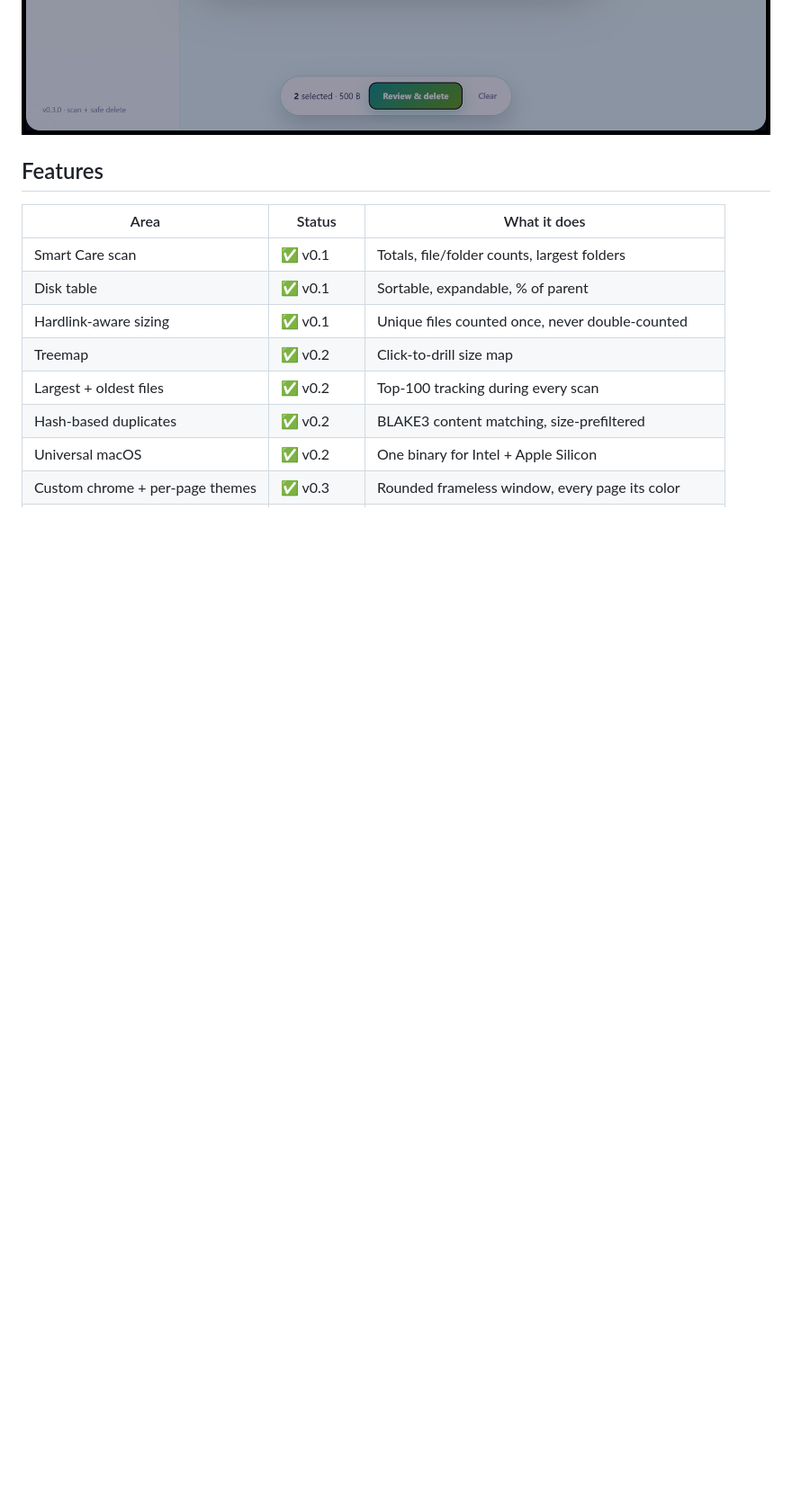
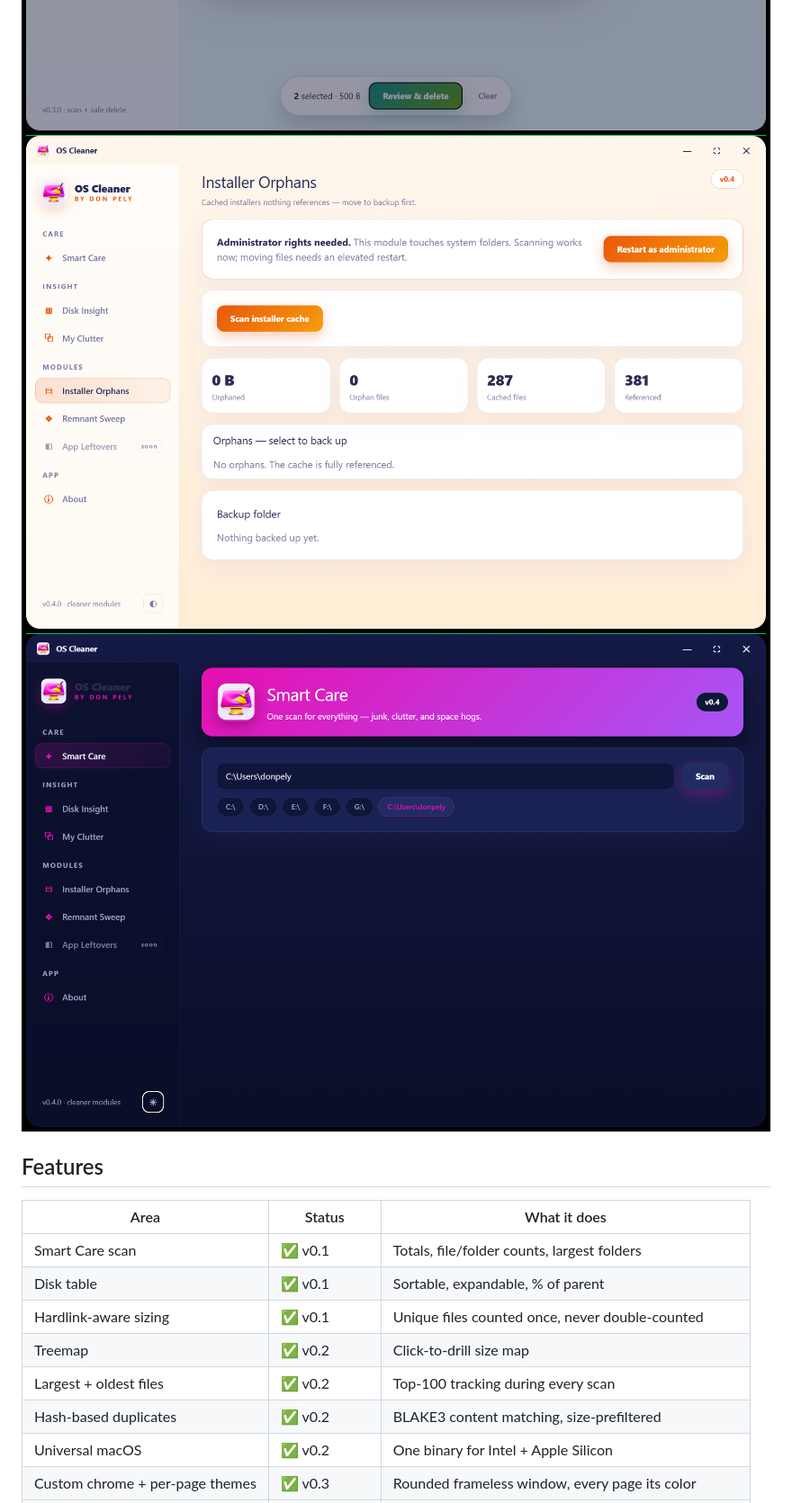
Before and after one commit to yourbossdonpely/oscleaner, a Markdown page: README.md, the part around one of its changes. Shown at 90% size. GitHub-like rendering; pictures changed too: docs/screenshots/v0.4-dark.png (added), docs/screenshots/v0.4-orphans.png (added); blank space fills up the shorter version.

Commit message:
OS Cleaner v0.4.0: orphans, sweep, dark mode

```diff
--- a/README.md
+++ b/README.md
@@ -43,6 +43,8 @@ All releases live on the [releases page](https://github.com/yourbossdonpely/oscl
 ![Disk Insight screen](docs/screenshots/disk-insight.png)
 ![My Clutter screen](docs/screenshots/my-clutter.png)
 ![Trash approval screen](docs/screenshots/v0.3-approve.png)
+![Installer orphans screen](docs/screenshots/v0.4-orphans.png)
+![Dark mode](docs/screenshots/v0.4-dark.png)
 
 ## Features
 
```
Also changed, not shown: other parts of README.md (+10 -9 lines), 7 other files.
